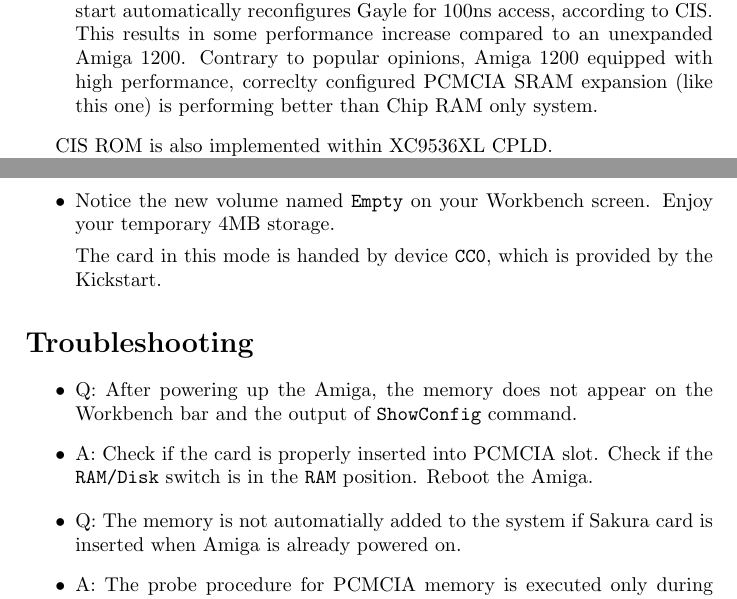
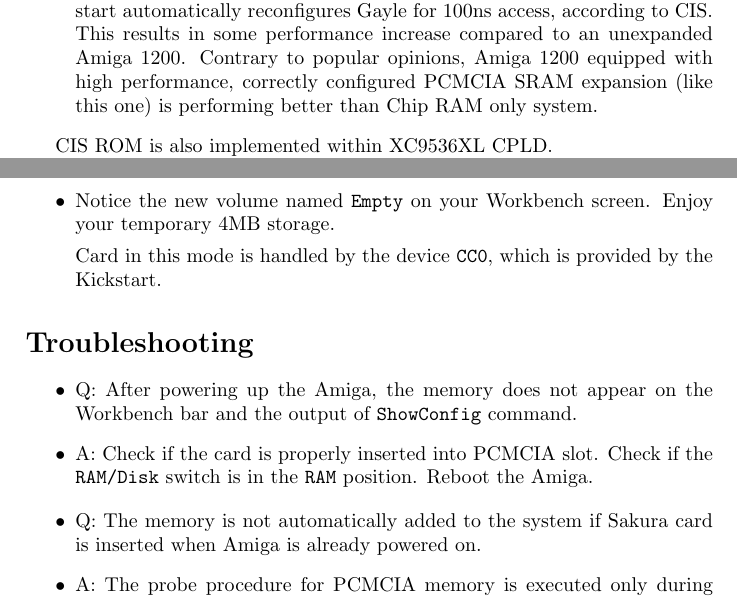
Before and after one commit to Sakura-IT/ppa-pcmcia-sram, a LaTeX document (docs/manual/english/manual.tex): two parts of pages 3 and 4 of 5, joined at a grey line, cut so that both start at the same text. Compiled offline with pdfLaTeX.

Commit message:
Typos, wording, minor text corrections.

```diff
--- a/docs/manual/english/manual.tex
+++ b/docs/manual/english/manual.tex
@@ -72,7 +70,7 @@
 Sakura expansion CIS contains optimal settings that allow best possible PCMCIA slot peformance:
 \begin{itemize}
 	\item On Amiga 600 Gayle chip is configured for 570ns access time by default, which results in performance similar to Fast RAM expansions attached on top of 68000 CPU.
-	\item On Amiga 1200 the default configuration is 250ns access time, but Kickstart automatically reconfigures Gayle for 100ns access, according to CIS. This results in some performance increase compared to an unexpanded Amiga 1200. Contrary to popular opinions, Amiga 1200 equipped with high performance, correclty configured PCMCIA SRAM expansion (like this one) is performing better than Chip RAM only system.
+	\item On Amiga 1200 the default configuration is 250ns access time, but Kickstart automatically reconfigures Gayle for 100ns access, according to CIS. This results in some performance increase compared to an unexpanded Amiga 1200. Contrary to popular opinions, Amiga 1200 equipped with high performance, correctly configured PCMCIA SRAM expansion (like this one) is performing better than Chip RAM only system.
 \end{itemize}
 
 CIS ROM is also implemented within XC9536XL CPLD.
@@ -91,7 +89,7 @@
 	\item After your card is successfully prepared, reboot the Amiga.
 	\item Notice the new volume named {\tt Empty} on your Workbench screen. Enjoy your temporary 4MB storage.
 
-The card in this mode is handed by device {\tt CC0}, which is provided by the Kickstart.
+Card in this mode is handled by the device {\tt CC0}, which is provided by the Kickstart.
 \end{itemize}
 
 \section*{Troubleshooting}
@@ -102,7 +100,7 @@
 \end{itemize}
 
 \begin{itemize}
-	\item Q: The memory is not automatially added to the system if Sakura card is inserted when Amiga is already powered on.
+	\item Q: The memory is not automatically added to the system if Sakura card is inserted when Amiga is already powered on.
 	\item A: The probe procedure for PCMCIA memory is executed only during system startup. Reboot the Amiga to see the additional memory.
 \end{itemize}
 
```
Also changed, not shown: docs/manual/polish/manual.tex (+1 -1 lines), docs/manual/english/manual.tex (4 more changed lines).
